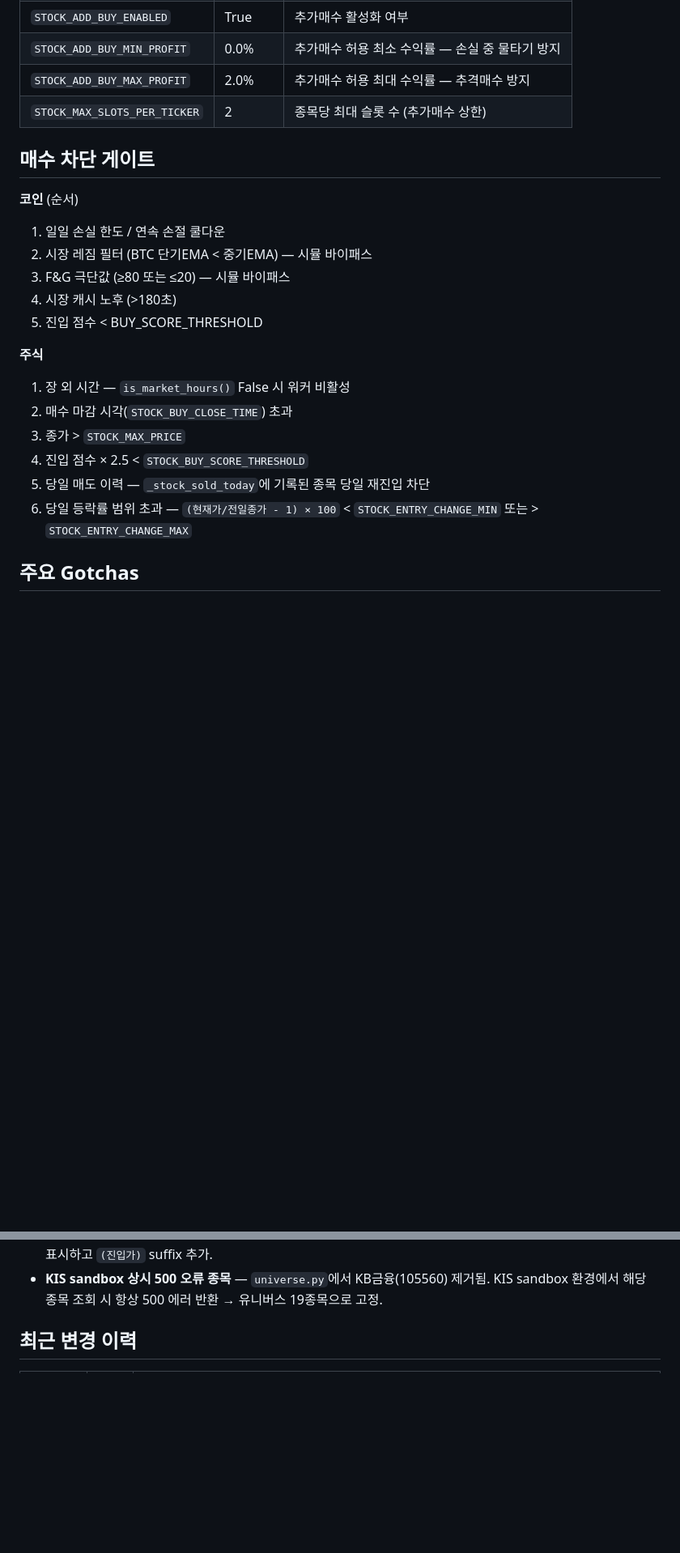
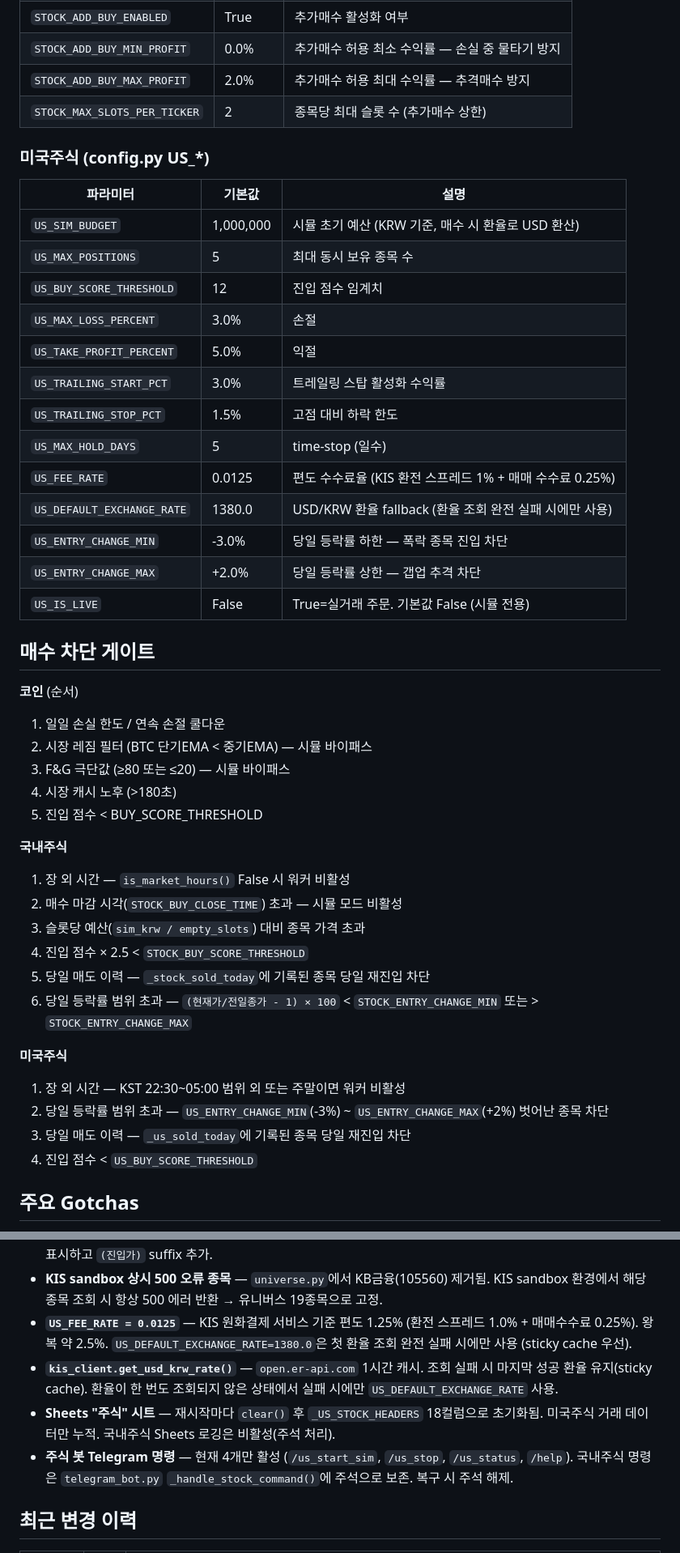
Before and after one commit to Joosiyoung/upbit-bot, a Markdown page: CLAUDE.md, 2 parts joined by grey strips. Shown at 81% size. GitHub-like rendering; blank space fills up the shorter version.

```diff
--- a/CLAUDE.md
+++ b/CLAUDE.md
@@ -189,6 +193,24 @@ VPS `.env`는 git 미추적 — pull해도 보존. 로컬과 별도 관리.
 | `STOCK_ADD_BUY_MAX_PROFIT` | 2.0% | 추가매수 허용 최대 수익률 — 추격매수 방지 |
 | `STOCK_MAX_SLOTS_PER_TICKER` | 2 | 종목당 최대 슬롯 수 (추가매수 상한) |
 
+### 미국주식 (config.py US_*)
+
+| 파라미터 | 기본값 | 설명 |
+|---------|--------|------|
+| `US_SIM_BUDGET` | 1,000,000 | 시뮬 초기 예산 (KRW 기준, 매수 시 환율로 USD 환산) |
+| `US_MAX_POSITIONS` | 5 | 최대 동시 보유 종목 수 |
+| `US_BUY_SCORE_THRESHOLD` | 12 | 진입 점수 임계치 |
+| `US_MAX_LOSS_PERCENT` | 3.0% | 손절 |
+| `US_TAKE_PROFIT_PERCENT` | 5.0% | 익절 |
+| `US_TRAILING_START_PCT` | 3.0% | 트레일링 스탑 활성화 수익률 |
+| `US_TRAILING_STOP_PCT` | 1.5% | 고점 대비 하락 한도 |
+| `US_MAX_HOLD_DAYS` | 5 | time-stop (일수) |
+| `US_FEE_RATE` | 0.0125 | 편도 수수료율 (KIS 환전 스프레드 1% + 매매 수수료 0.25%) |
+| `US_DEFAULT_EXCHANGE_RATE` | 1380.0 | USD/KRW 환율 fallback (환율 조회 완전 실패 시에만 사용) |
+| `US_ENTRY_CHANGE_MIN` | -3.0% | 당일 등락률 하한 — 폭락 종목 진입 차단 |
+| `US_ENTRY_CHANGE_MAX` | +2.0% | 당일 등락률 상한 — 갭업 추격 차단 |
+| `US_IS_LIVE` | False | True=실거래 주문. 기본값 False (시뮬 전용) |
+
 ## 매수 차단 게이트
 
 **코인** (순서)
@@ -198,13 +220,19 @@ VPS `.env`는 git 미추적 — pull해도 보존. 로컬과 별도 관리.
 4. 시장 캐시 노후 (>180초)
 5. 진입 점수 < BUY_SCORE_THRESHOLD
 
-**주식**
+**국내주식**
 1. 장 외 시간 — `is_market_hours()` False 시 워커 비활성
-2. 매수 마감 시각(`STOCK_BUY_CLOSE_TIME`) 초과
-3. 종가 > `STOCK_MAX_PRICE`
+2. 매수 마감 시각(`STOCK_BUY_CLOSE_TIME`) 초과 — 시뮬 모드 비활성
+3. 슬롯당 예산(`sim_krw / empty_slots`) 대비 종목 가격 초과
 4. 진입 점수 × 2.5 < `STOCK_BUY_SCORE_THRESHOLD`
 5. 당일 매도 이력 — `_stock_sold_today`에 기록된 종목 당일 재진입 차단
 6. 당일 등락률 범위 초과 — `(현재가/전일종가 - 1) × 100` < `STOCK_ENTRY_CHANGE_MIN` 또는 > `STOCK_ENTRY_CHANGE_MAX`
+
+**미국주식**
+1. 장 외 시간 — KST 22:30~05:00 범위 외 또는 주말이면 워커 비활성
+2. 당일 등락률 범위 초과 — `US_ENTRY_CHANGE_MIN`(-3%) ~ `US_ENTRY_CHANGE_MAX`(+2%) 벗어난 종목 차단
+3. 당일 매도 이력 — `_us_sold_today`에 기록된 종목 당일 재진입 차단
+4. 진입 점수 < `US_BUY_SCORE_THRESHOLD`
 
 ## 주요 Gotchas
 
@@ -223,6 +251,10 @@ VPS `.env`는 git 미추적 — pull해도 보존. 로컬과 별도 관리.
 - **`settings.json` VPS 미동기화 (의도적)** — Windows 전용 경로·명령(taskkill, powershell, cmd.exe 등) 포함. `.claude/*` gitignore로 제외됨. VPS는 Remote Control 최초 실행 시 자체 Linux 설정 자동 생성.
 - **`build_stock_status_msg` 현재가 조회** — `get_current_price()`는 예외를 던지지 않고 None 반환. `try/except` 사용 금지. `if not price: price = entry_price` 패턴 사용. None 반환 시 진입가를 fallback으로 표시하고 `(진입가)` suffix 추가.
 - **KIS sandbox 상시 500 오류 종목** — `universe.py`에서 KB금융(105560) 제거됨. KIS sandbox 환경에서 해당 종목 조회 시 항상 500 에러 반환 → 유니버스 19종목으로 고정.
+- **`US_FEE_RATE = 0.0125`** — KIS 원화결제 서비스 기준 편도 1.25% (환전 스프레드 1.0% + 매매수수료 0.25%). 왕복 약 2.5%. `US_DEFAULT_EXCHANGE_RATE=1380.0`은 첫 환율 조회 완전 실패 시에만 사용 (sticky cache 우선).
+- **`kis_client.get_usd_krw_rate()`** — `open.er-api.com` 1시간 캐시. 조회 실패 시 마지막 성공 환율 유지(sticky cache). 환율이 한 번도 조회되지 않은 상태에서 실패 시에만 `US_DEFAULT_EXCHANGE_RATE` 사용.
+- **Sheets "주식" 시트** — 재시작마다 `clear()` 후 `_US_STOCK_HEADERS` 18컬럼으로 초기화됨. 미국주식 거래 데이터만 누적. 국내주식 Sheets 로깅은 비활성(주석 처리).
+- **주식 봇 Telegram 명령** — 현재 4개만 활성 (`/us_start_sim`, `/us_stop`, `/us_status`, `/help`). 국내주식 명령은 `telegram_bot.py` `_handle_stock_command()`에 주석으로 보존. 복구 시 주석 해제.
 
 ## 최근 변경 이력
 
```
Also changed, not shown: other parts of CLAUDE.md (+17 -10 lines).
